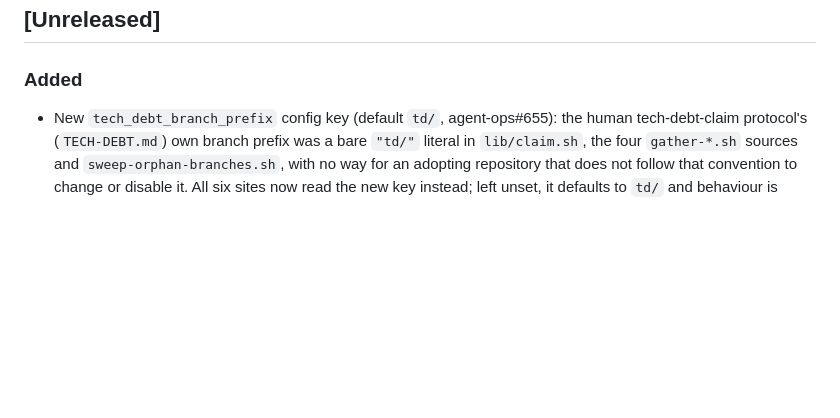
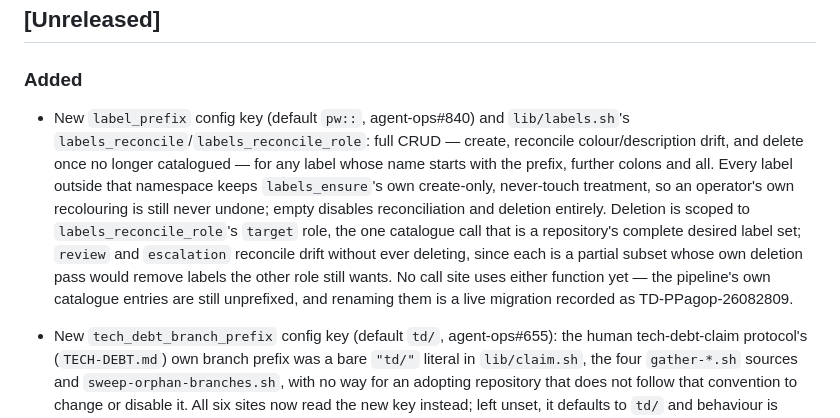
Before and after one commit to Poetic-Poems/agent-ops, a Markdown page: CHANGELOG.md, the part around the change. Rendered like a GitHub page; blank space fills up the shorter version.

Commit message:
docs(changelog): record label_prefix and lib/labels.sh's labels_reconcile

```diff
--- a/CHANGELOG.md
+++ b/CHANGELOG.md
@@ -7,6 +7,21 @@ The format is based on [Keep a Changelog](https://keepachangelog.com/en/1.1.0/).
 ## [Unreleased]
 
 ### Added
+
+- New `label_prefix` config key (default `pw::`, agent-ops#840) and
+  `lib/labels.sh`'s `labels_reconcile`/`labels_reconcile_role`: full CRUD —
+  create, reconcile colour/description drift, and delete once no longer
+  catalogued — for any label whose name starts with the prefix, further
+  colons and all. Every label outside that namespace keeps `labels_ensure`'s
+  own create-only, never-touch treatment, so an operator's own recolouring is
+  still never undone; empty disables reconciliation and deletion entirely.
+  Deletion is scoped to `labels_reconcile_role`'s `target` role, the one
+  catalogue call that is a repository's complete desired label set; `review`
+  and `escalation` reconcile drift without ever deleting, since each is a
+  partial subset whose own deletion pass would remove labels the other role
+  still wants. No call site uses either function yet — the pipeline's own
+  catalogue entries are still unprefixed, and renaming them is a live
+  migration recorded as TD-PPagop-26082809.
 
 - New `tech_debt_branch_prefix` config key (default `td/`, agent-ops#655): the
   human tech-debt-claim protocol's (`TECH-DEBT.md`) own branch prefix was a
```
